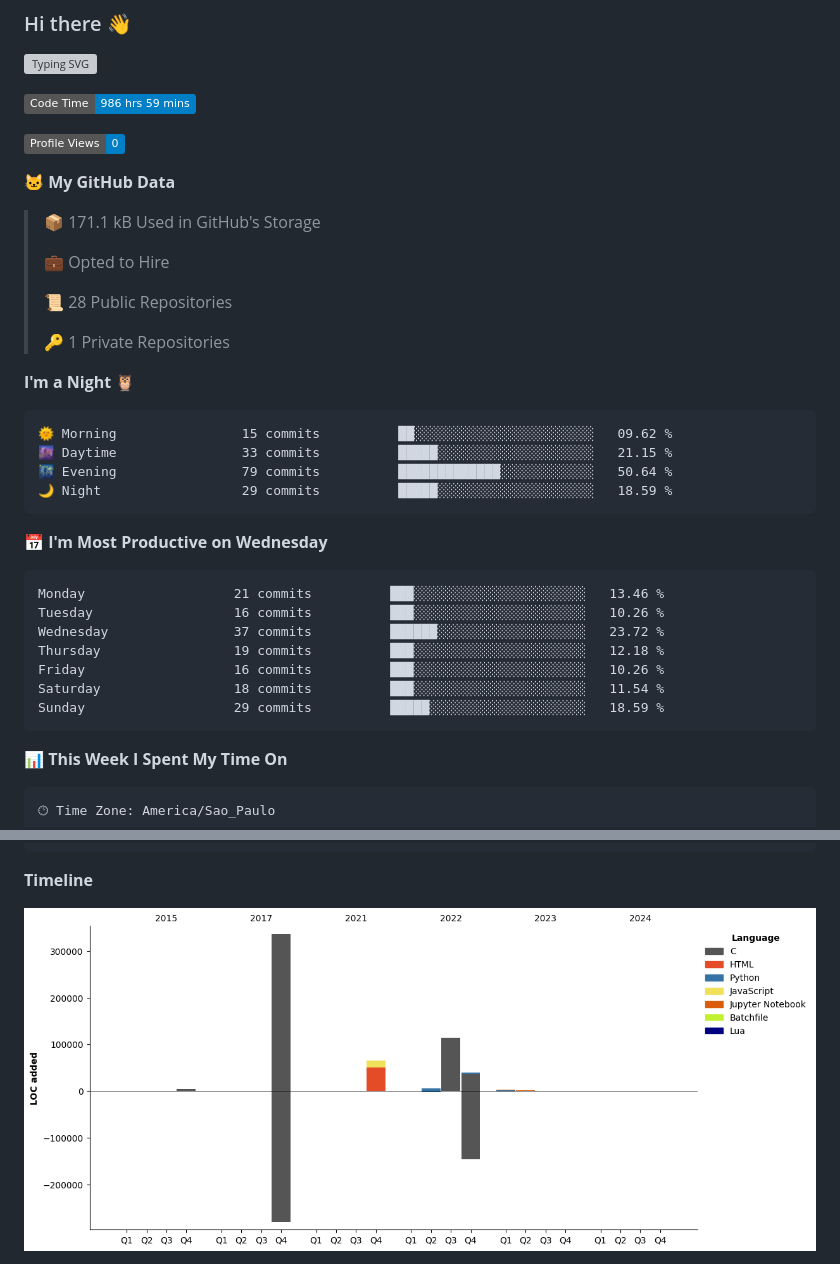
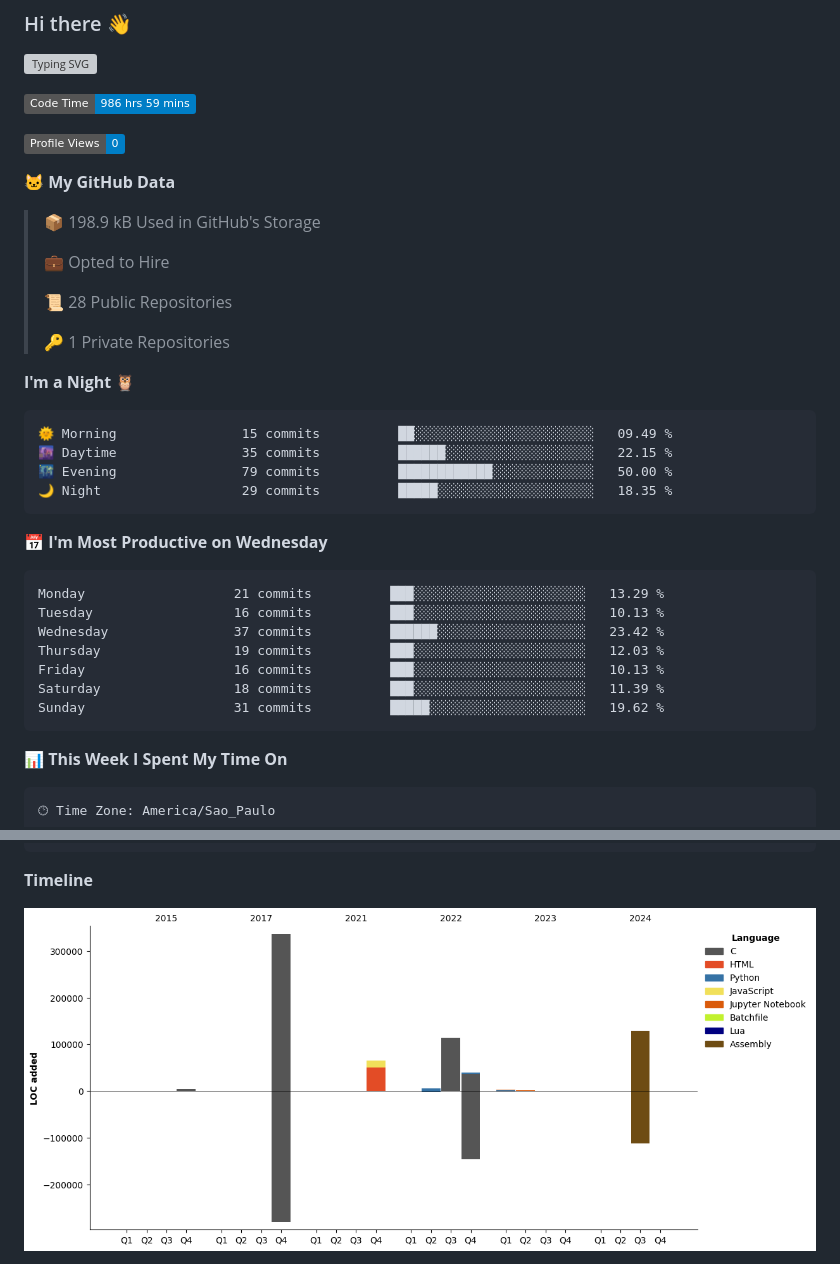
Before and after one commit to Gedankenn/Gedankenn, a Markdown page: README.md, 2 parts joined by grey strips. Drawn GitHub-style; pictures changed too: assets/bar_graph.png; badges without logos; grey boxes are pictures that could not be loaded.

Commit message:
Updated with Dev Metrics

````diff
--- a/README.md
+++ b/README.md
@@ -10,7 +10,7 @@
 
 **🐱 My GitHub Data**
 
-> 📦 171.1 kB Used in GitHub's Storage
+> 📦 198.9 kB Used in GitHub's Storage
  >
 > 💼 Opted to Hire
  >
@@ -21,21 +21,21 @@
 **I'm a Night 🦉**
 
 ```text
-🌞 Morning                15 commits          ██░░░░░░░░░░░░░░░░░░░░░░░   09.62 %
-🌆 Daytime                33 commits          █████░░░░░░░░░░░░░░░░░░░░   21.15 %
-🌃 Evening                79 commits          █████████████░░░░░░░░░░░░   50.64 %
-🌙 Night                  29 commits          █████░░░░░░░░░░░░░░░░░░░░   18.59 %
+🌞 Morning                15 commits          ██░░░░░░░░░░░░░░░░░░░░░░░   09.49 %
+🌆 Daytime                35 commits          ██████░░░░░░░░░░░░░░░░░░░   22.15 %
+🌃 Evening                79 commits          ████████████░░░░░░░░░░░░░   50.00 %
+🌙 Night                  29 commits          █████░░░░░░░░░░░░░░░░░░░░   18.35 %
 ```
 📅 **I'm Most Productive on Wednesday**
 
 ```text
-Monday                   21 commits          ███░░░░░░░░░░░░░░░░░░░░░░   13.46 %
-Tuesday                  16 commits          ███░░░░░░░░░░░░░░░░░░░░░░   10.26 %
-Wednesday                37 commits          ██████░░░░░░░░░░░░░░░░░░░   23.72 %
-Thursday                 19 commits          ███░░░░░░░░░░░░░░░░░░░░░░   12.18 %
-Friday                   16 commits          ███░░░░░░░░░░░░░░░░░░░░░░   10.26 %
-Saturday                 18 commits          ███░░░░░░░░░░░░░░░░░░░░░░   11.54 %
-Sunday                   29 commits          █████░░░░░░░░░░░░░░░░░░░░   18.59 %
+Monday                   21 commits          ███░░░░░░░░░░░░░░░░░░░░░░   13.29 %
+Tuesday                  16 commits          ███░░░░░░░░░░░░░░░░░░░░░░   10.13 %
+Wednesday                37 commits          ██████░░░░░░░░░░░░░░░░░░░   23.42 %
+Thursday                 19 commits          ███░░░░░░░░░░░░░░░░░░░░░░   12.03 %
+Friday                   16 commits          ███░░░░░░░░░░░░░░░░░░░░░░   10.13 %
+Saturday                 18 commits          ███░░░░░░░░░░░░░░░░░░░░░░   11.39 %
+Sunday                   31 commits          █████░░░░░░░░░░░░░░░░░░░░   19.62 %
 ```
 
 
````
Also changed, not shown: other parts of README.md (+1 -1 lines).
